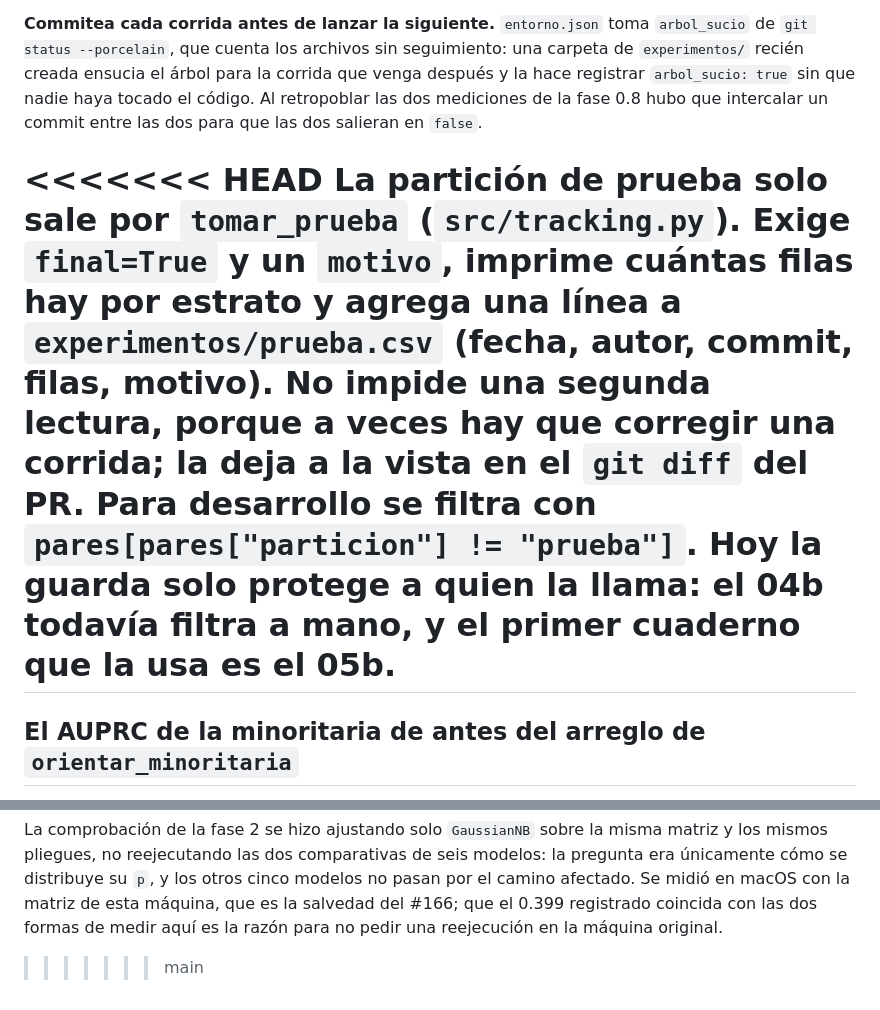
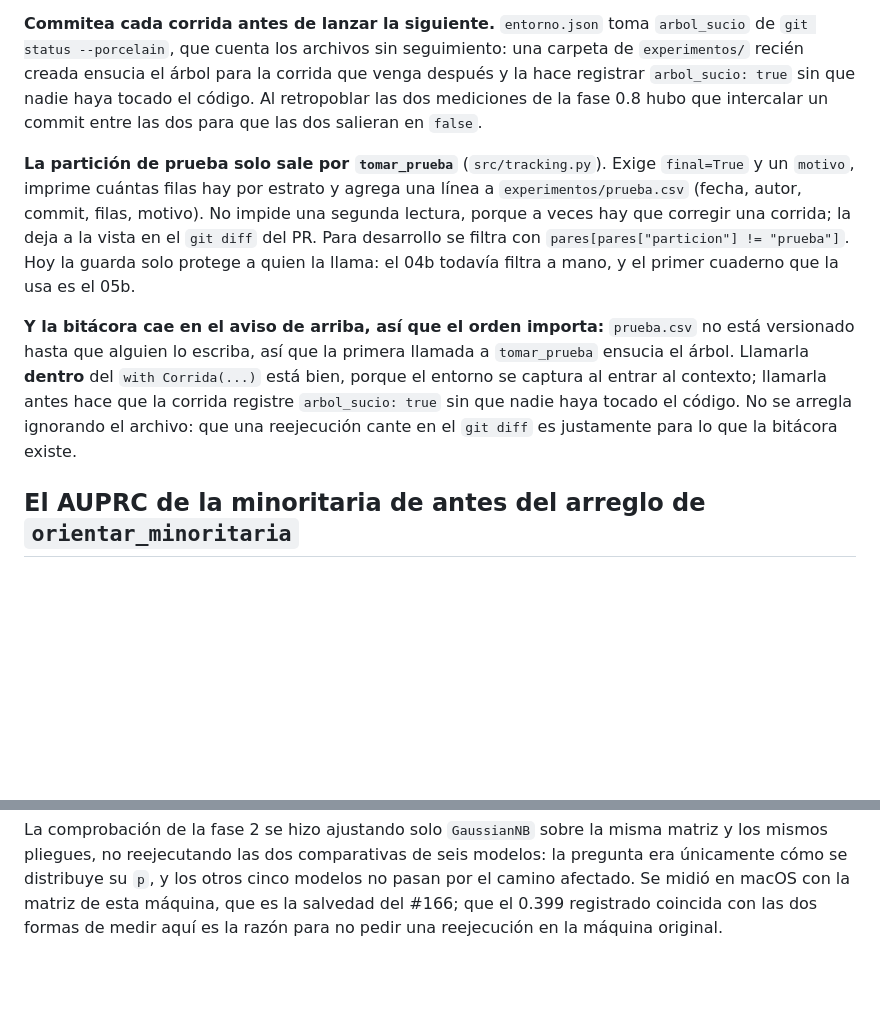
Before and after one commit to AntonioVazquezMartinez/Bioactive-AI, a Markdown page: experimentos/README.md, 2 parts joined by grey strips. GitHub-like rendering; blank space fills up the shorter version.

Commit message:
fix: Resuelve el conflicto que quedó comprometido en el README y dice en qué orden va la bitácora
La fusión de `main` del 29 a las 00:48 dejó los marcadores del conflicto dentro de
`experimentos/README.md`, en las líneas 35, 42 y 77. Fusionar así metía `<<<<<<< HEAD`,
`=======` y `>>>>>>> main` en el archivo y partía en dos la nota del AUPRC que entró con
el #165.

No había nada que decidir: los dos lados son añadidos al mismo sitio, así que se quedan
los dos. Primero el párrafo de la guarda y después la sección del AUPRC, que es también
el orden que les toca por estructura, porque el párrafo continúa la sección de arriba y
la del AUPRC abre un `##` nuevo.

Conviene saber que ni `ruff` ni el build del sitio detectan esto: los dos checks del
#156 pasaban en verde con los marcadores dentro. Un `grep` de marcadores sobre los
archivos versionados cerraría el hueco, y va aparte de este arreglo.

**Y una nota que le faltaba a la guarda.** `tomar_prueba` escribe
`experimentos/prueba.csv`, que no está versionado hasta que alguien lo escriba, así que
la primera llamada ensucia el árbol — exactamente el caso del aviso que está dos
párrafos más arriba, que es sobre las carpetas de `experimentos/`. Dentro del
`with Corrida(...)` no pasa nada, porque el entorno se captura al entrar al contexto;
llamarla antes hace que la corrida registre `arbol_sucio: true` sin que nadie haya
tocado el código. Queda dicho, porque el primer cuaderno que use la guarda va a ser
también el que registre la corrida final.

Ignorar el archivo no es la salida: que una reejecución cante en el `git diff` es para
lo que la bitácora existe, y eso solo funciona si está versionada.

No toca `src/tracking.py` ni las pruebas. 234 pruebas pasan y `ruff` está limpio.

```diff
--- a/experimentos/README.md
+++ b/experimentos/README.md
@@ -32,14 +32,20 @@ recién creada ensucia el árbol para la corrida que venga después y la hace re
 `arbol_sucio: true` sin que nadie haya tocado el código. Al retropoblar las dos mediciones de la
 fase 0.8 hubo que intercalar un commit entre las dos para que las dos salieran en `false`.
 
-<<<<<<< HEAD
 **La partición de prueba solo sale por `tomar_prueba`** (`src/tracking.py`). Exige `final=True` y un
 `motivo`, imprime cuántas filas hay por estrato y agrega una línea a `experimentos/prueba.csv`
 (fecha, autor, commit, filas, motivo). No impide una segunda lectura, porque a veces hay que
 corregir una corrida; la deja a la vista en el `git diff` del PR. Para desarrollo se filtra con
 `pares[pares["particion"] != "prueba"]`. Hoy la guarda solo protege a quien la llama: el 04b
 todavía filtra a mano, y el primer cuaderno que la usa es el 05b.
-=======
+
+**Y la bitácora cae en el aviso de arriba, así que el orden importa:** `prueba.csv` no está
+versionado hasta que alguien lo escriba, así que la primera llamada a `tomar_prueba` ensucia el
+árbol. Llamarla **dentro** del `with Corrida(...)` está bien, porque el entorno se captura al
+entrar al contexto; llamarla antes hace que la corrida registre `arbol_sucio: true` sin que nadie
+haya tocado el código. No se arregla ignorando el archivo: que una reejecución cante en el
+`git diff` es justamente para lo que la bitácora existe.
+
 ## El AUPRC de la minoritaria de antes del arreglo de `orientar_minoritaria`
 
 Hasta `fix/auprc-minoritaria`, el AUPRC de la clase minoritaria se medía puntuando con `1 - p`,
@@ -74,4 +80,3 @@ mismos pliegues, no reejecutando las dos comparativas de seis modelos: la pregun
 cómo se distribuye su `p`, y los otros cinco modelos no pasan por el camino afectado. Se midió en
 macOS con la matriz de esta máquina, que es la salvedad del #166; que el 0.399 registrado coincida
 con las dos formas de medir aquí es la razón para no pedir una reejecución en la máquina original.
->>>>>>> main
```
